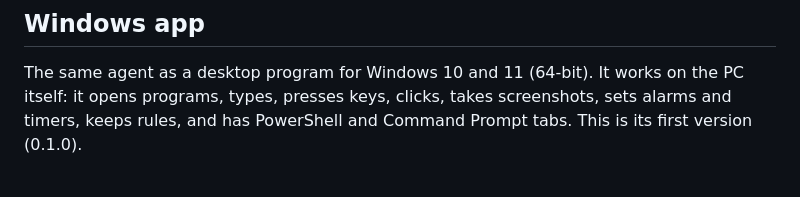
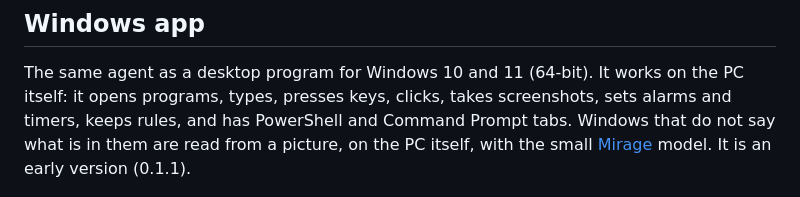
Before and after one commit to siddhantakakhael-cyber/Termant, a Markdown page: README.md, the part around one of its changes. Drawn GitHub-style.

Commit message:
Windows 0.1.1: docs for reading from a picture, download links, lock file version
Co-authored-by: arena-agent <297053741+arena-agent@users.noreply.github.com>

```diff
--- a/README.md
+++ b/README.md
@@ -138,7 +138,9 @@ Older versions and release notes are on the [Releases page](https://github.com/s
 The same agent as a desktop program for Windows 10 and 11 (64-bit). It works on
 the PC itself: it opens programs, types, presses keys, clicks, takes
 screenshots, sets alarms and timers, keeps rules, and has PowerShell and
-Command Prompt tabs. This is its first version (0.1.0).
+Command Prompt tabs. Windows that do not say what is in them are read from a
+picture, on the PC itself, with the small [Mirage](https://huggingface.co/Cactus-Compute/mirage)
+model. It is an early version (0.1.1).
 
 <img src="docs/screenshots/windows-chat.png" width="720" alt="Termant on Windows: asked to open Notepad and type into it, the agent shows each pc command it ran and then says what it did">
 
```
Also changed, not shown: other parts of README.md (+1 -1 lines), docs/windows.md (+44 -7 lines), docs/screenshots/windows-mirage.png (added), 1 other file.
